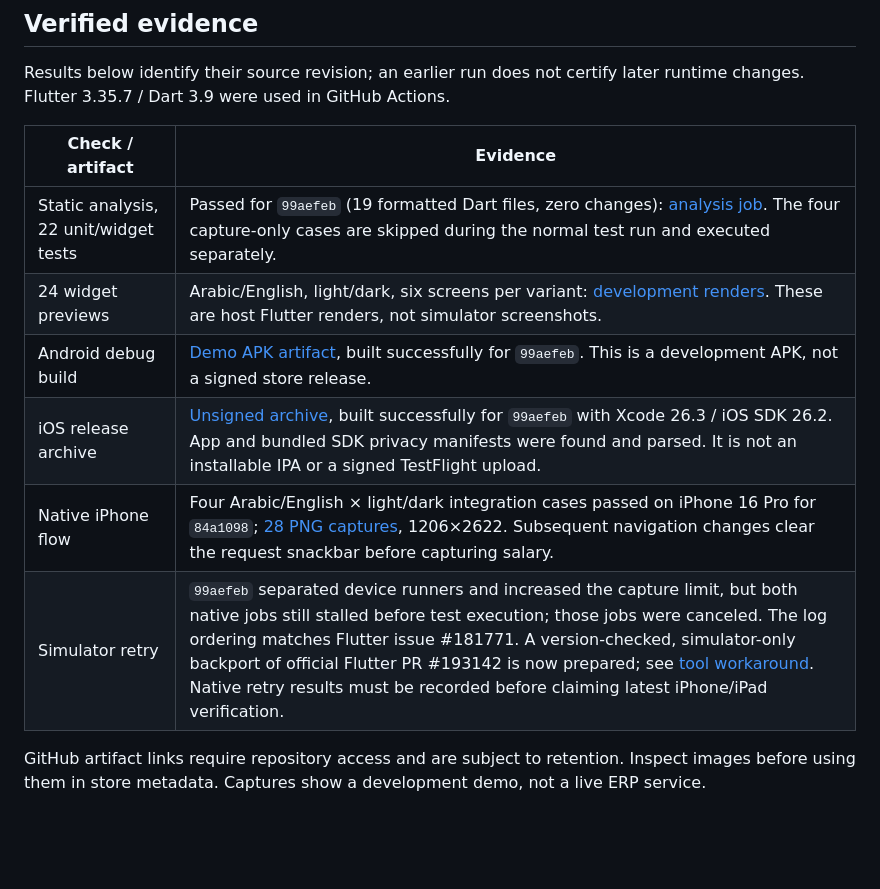
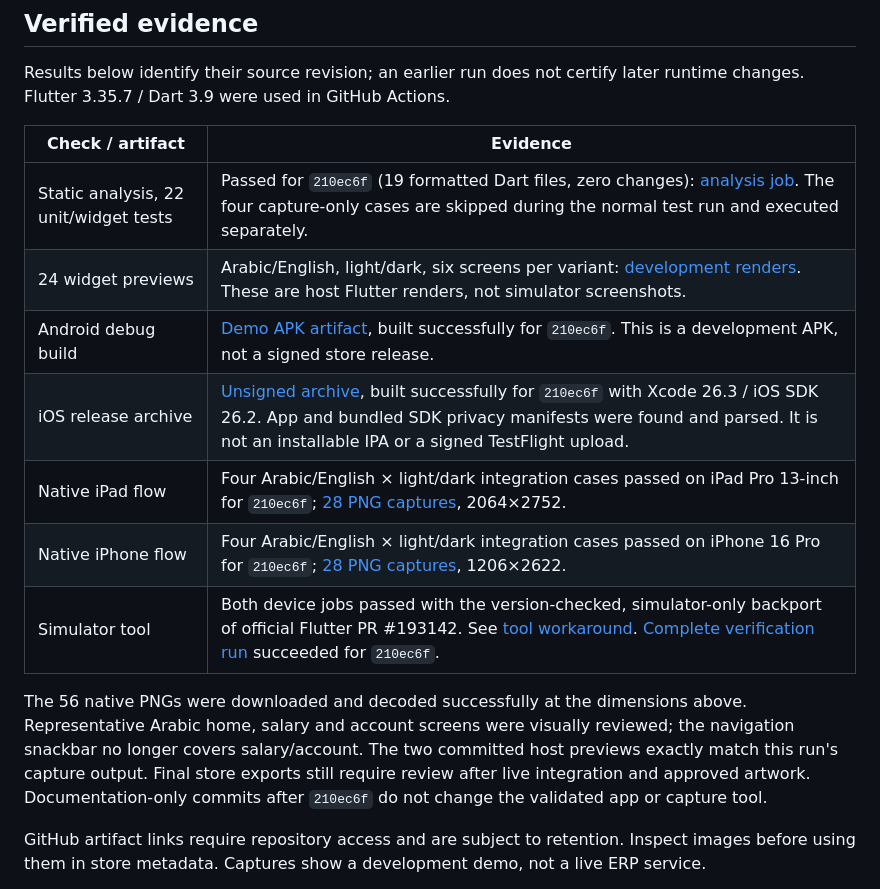
Before and after one commit to wifieg/way33-mobile, a Markdown page: UPLOAD_STATUS.md, the part around the change. GitHub-like rendering; blank space fills up the shorter version.

Commit message:
docs: record passing iPhone and iPad verification [skip ci]

```diff
--- a/UPLOAD_STATUS.md
+++ b/UPLOAD_STATUS.md
@@ -17,12 +17,15 @@ Results below identify their source revision; an earlier run does not certify la
 
 | Check / artifact | Evidence |
 | --- | --- |
-| Static analysis, 22 unit/widget tests | Passed for `99aefeb` (19 formatted Dart files, zero changes): [analysis job](https://github.com/wifieg/way33-mobile/actions/runs/39537770645/job/119018286790). The four capture-only cases are skipped during the normal test run and executed separately. |
-| 24 widget previews | Arabic/English, light/dark, six screens per variant: [development renders](https://github.com/wifieg/way33-mobile/actions/runs/39537770645/artifacts/12318008606). These are host Flutter renders, not simulator screenshots. |
-| Android debug build | [Demo APK artifact](https://github.com/wifieg/way33-mobile/actions/runs/39537770645/artifacts/12317708402), built successfully for `99aefeb`. This is a development APK, not a signed store release. |
-| iOS release archive | [Unsigned archive](https://github.com/wifieg/way33-mobile/actions/runs/39537770645/artifacts/12317418220), built successfully for `99aefeb` with Xcode 26.3 / iOS SDK 26.2. App and bundled SDK privacy manifests were found and parsed. It is not an installable IPA or a signed TestFlight upload. |
-| Native iPhone flow | Four Arabic/English × light/dark integration cases passed on iPhone 16 Pro for `84a1098`; [28 PNG captures](https://github.com/wifieg/way33-mobile/actions/runs/39535865829/artifacts/12317847095), 1206×2622. Subsequent navigation changes clear the request snackbar before capturing salary. |
-| Simulator retry | `99aefeb` separated device runners and increased the capture limit, but both native jobs still stalled before test execution; those jobs were canceled. The log ordering matches Flutter issue #181771. A version-checked, simulator-only backport of official Flutter PR #193142 is now prepared; see [tool workaround](scripts/patches/README.md). Native retry results must be recorded before claiming latest iPhone/iPad verification. |
+| Static analysis, 22 unit/widget tests | Passed for `210ec6f` (19 formatted Dart files, zero changes): [analysis job](https://github.com/wifieg/way33-mobile/actions/runs/39539292347/job/119023092116). The four capture-only cases are skipped during the normal test run and executed separately. |
+| 24 widget previews | Arabic/English, light/dark, six screens per variant: [development renders](https://github.com/wifieg/way33-mobile/actions/runs/39539292347/artifacts/12319435204). These are host Flutter renders, not simulator screenshots. |
+| Android debug build | [Demo APK artifact](https://github.com/wifieg/way33-mobile/actions/runs/39539292347/artifacts/12318946728), built successfully for `210ec6f`. This is a development APK, not a signed store release. |
+| iOS release archive | [Unsigned archive](https://github.com/wifieg/way33-mobile/actions/runs/39539292347/artifacts/12319440171), built successfully for `210ec6f` with Xcode 26.3 / iOS SDK 26.2. App and bundled SDK privacy manifests were found and parsed. It is not an installable IPA or a signed TestFlight upload. |
+| Native iPad flow | Four Arabic/English × light/dark integration cases passed on iPad Pro 13-inch for `210ec6f`; [28 PNG captures](https://github.com/wifieg/way33-mobile/actions/runs/39539292347/artifacts/12318763158), 2064×2752. |
+| Native iPhone flow | Four Arabic/English × light/dark integration cases passed on iPhone 16 Pro for `210ec6f`; [28 PNG captures](https://github.com/wifieg/way33-mobile/actions/runs/39539292347/artifacts/12319721346), 1206×2622. |
+| Simulator tool | Both device jobs passed with the version-checked, simulator-only backport of official Flutter PR #193142. See [tool workaround](scripts/patches/README.md). [Complete verification run](https://github.com/wifieg/way33-mobile/actions/runs/39539292347) succeeded for `210ec6f`. |
+
+The 56 native PNGs were downloaded and decoded successfully at the dimensions above. Representative Arabic home, salary and account screens were visually reviewed; the navigation snackbar no longer covers salary/account. The two committed host previews exactly match this run's capture output. Final store exports still require review after live integration and approved artwork. Documentation-only commits after `210ec6f` do not change the validated app or capture tool.
 
 GitHub artifact links require repository access and are subject to retention. Inspect images before using them in store metadata. Captures show a development demo, not a live ERP service.
 
```
Also changed, not shown: docs/APPLE_READINESS.md (+3 -1 lines).
